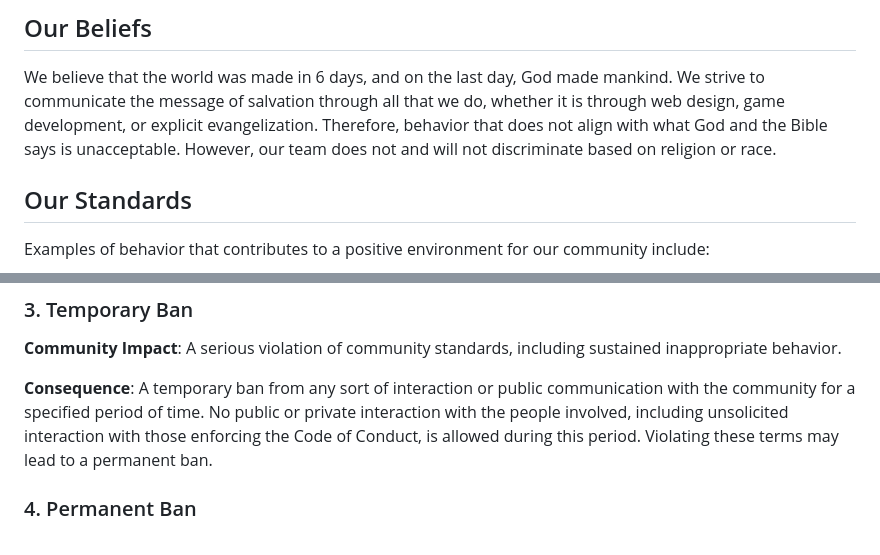
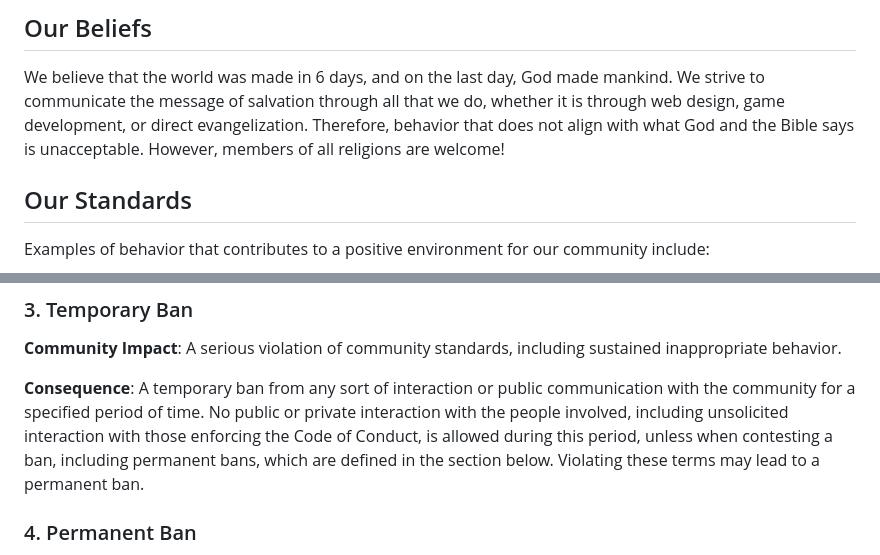
Before and after one commit to shades-of-music/STAR-DASH, a Markdown page: CODE_OF_CONDUCT.md, 2 parts joined by grey strips. GitHub-like rendering.

Commit message:
Revise CODE_OF_CONDUCT for inclusivity and clarity
Updated language to promote inclusivity and clarify ban contesting procedures.

```diff
--- a/CODE_OF_CONDUCT.md
+++ b/CODE_OF_CONDUCT.md
@@ -11,8 +11,8 @@ diverse, inclusive, and healthy community.
 ## Our Beliefs
 
 We believe that the world was made in 6 days, and on the last day, God made mankind. We strive to communicate the message of salvation
-through all that we do, whether it is through web design, game development, or explicit evangelization. Therefore, behavior
-that does not align with what God and the Bible says is unacceptable. However, our team does not and will not discriminate based on religion or race.
+through all that we do, whether it is through web design, game development, or direct evangelization. Therefore, behavior
+that does not align with what God and the Bible says is unacceptable. However, members of all religions are welcome!
 
 ## Our Standards
 
@@ -103,7 +103,8 @@ sustained inappropriate behavior.
 **Consequence**: A temporary ban from any sort of interaction or public
 communication with the community for a specified period of time. No public or
 private interaction with the people involved, including unsolicited interaction
-with those enforcing the Code of Conduct, is allowed during this period.
+with those enforcing the Code of Conduct, is allowed during this period, unless when contesting a ban, including permanent bans,
+which are defined in the section below.
 Violating these terms may lead to a permanent ban.
 
 ### 4. Permanent Ban
```
